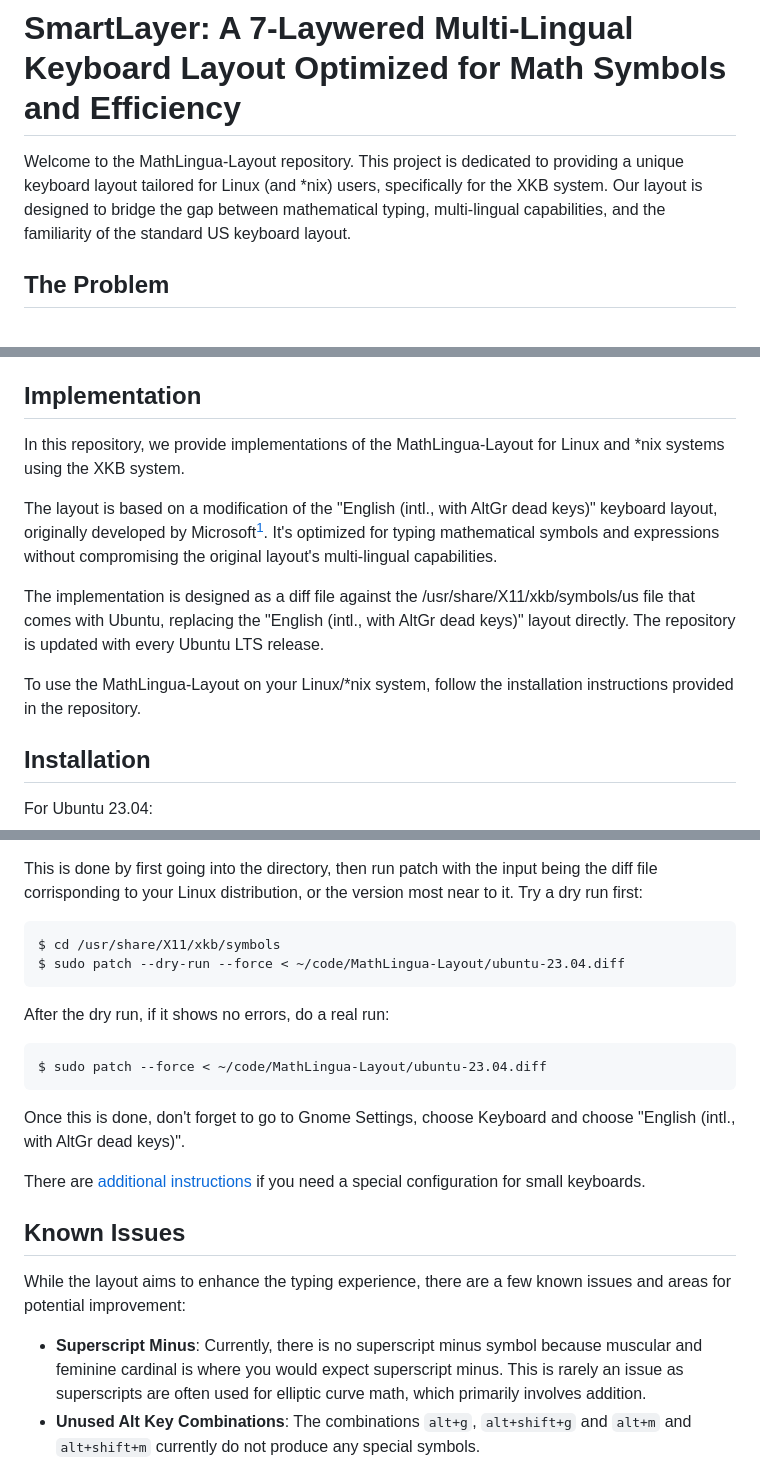
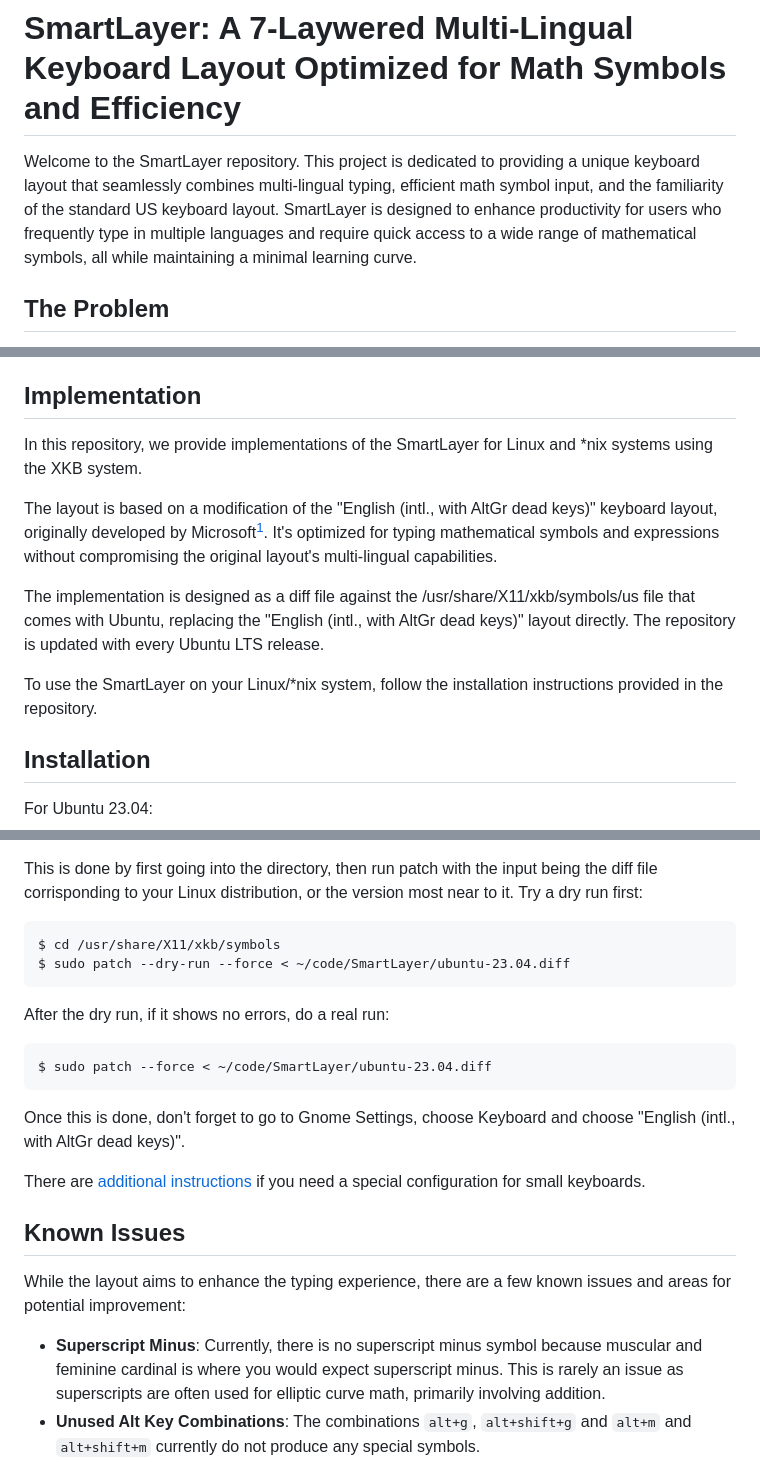
Before and after one commit to SmartLayer/SmartLayer, a Markdown page: README.md, 3 parts joined by grey strips. Drawn GitHub-style.

```diff
--- a/README.md
+++ b/README.md
@@ -3,7 +7,7 @@
 
 # SmartLayer: A 7-Laywered Multi-Lingual Keyboard Layout Optimized for Math Symbols and Efficiency
 
-Welcome to the MathLingua-Layout repository. This project is dedicated to providing a unique keyboard layout tailored for Linux (and *nix) users, specifically for the XKB system. Our layout is designed to bridge the gap between mathematical typing, multi-lingual capabilities, and the familiarity of the standard US keyboard layout.
+Welcome to the SmartLayer repository. This project is dedicated to providing a unique keyboard layout that seamlessly combines multi-lingual typing, efficient math symbol input, and the familiarity of the standard US keyboard layout. SmartLayer is designed to enhance productivity for users who frequently type in multiple languages and require quick access to a wide range of mathematical symbols, all while maintaining a minimal learning curve.
 
 ## The Problem
 
@@ -75,13 +79,13 @@ This table only covers the usage of additions to The "English (intl., with AltGr
 
 ## Implementation
 
-In this repository, we provide implementations of the MathLingua-Layout for Linux and *nix systems using the XKB system.
+In this repository, we provide implementations of the SmartLayer for Linux and *nix systems using the XKB system.
 
 The layout is based on a modification of the "English (intl., with AltGr dead keys)" keyboard layout, originally developed by Microsoft[^microsoft]. It's optimized for typing mathematical symbols and expressions without compromising the original layout's multi-lingual capabilities.
 
 The implementation is designed as a diff file against the /usr/share/X11/xkb/symbols/us file that comes with Ubuntu, replacing the "English (intl., with AltGr dead keys)" layout directly. The repository is updated with every Ubuntu LTS release.
 
-To use the MathLingua-Layout on your Linux/*nix system, follow the installation instructions provided in the repository.
+To use the SmartLayer on your Linux/*nix system, follow the installation instructions provided in the repository.
 
 [^microsoft]: The "English (intl., with AltGr dead keys)" layout, originally developed by Microsoft, enables typing in virtually any Latin-based script. It is optimised explicitly for Spanish and French, designed to minimize the use of dead keys. Only a few words, such as "bilingüe" (bilingual in Spanish), require the use of dead keys.
 
@@ -97,11 +101,11 @@ This layout supersedes the original "English (intl., with AltGr dead keys)". Whi
 This is done by first going into the directory, then run patch with the input being the diff file corrisponding to your Linux distribution, or the version most near to it. Try a dry run first:
 
     $ cd /usr/share/X11/xkb/symbols
-    $ sudo patch --dry-run --force < ~/code/MathLingua-Layout/ubuntu-23.04.diff
+    $ sudo patch --dry-run --force < ~/code/SmartLayer/ubuntu-23.04.diff
 
 After the dry run, if it shows no errors, do a real run:
 
-    $ sudo patch --force < ~/code/MathLingua-Layout/ubuntu-23.04.diff
+    $ sudo patch --force < ~/code/SmartLayer/ubuntu-23.04.diff
 
 Once this is done, don't forget to go to Gnome Settings, choose Keyboard and choose "English (intl., with AltGr dead keys)".
 
@@ -111,7 +115,7 @@ There are [additional instructions](SMALL-KEYBOARDS.md) if you need a special co
 
 While the layout aims to enhance the typing experience, there are a few known issues and areas for potential improvement:
 
-- **Superscript Minus**: Currently, there is no superscript minus symbol because muscular and feminine cardinal is where you would expect superscript minus. This is rarely an issue as superscripts are often used for elliptic curve math, which primarily involves addition.
+- **Superscript Minus**: Currently, there is no superscript minus symbol because muscular and feminine cardinal is where you would expect superscript minus. This is rarely an issue as superscripts are often used for elliptic curve math, primarily involving addition.
 - **Unused Alt Key Combinations**: The combinations `alt+g`, `alt+shift+g` and `alt+m` and `alt+shift+m` currently do not produce any special symbols.
 - **Insufficient Greek letters**. One suggestion was that there should be enough Greek letters to denote the SARS-CoV-2 variants, but there were just too many.
 
```
Also changed, not shown: other parts of README.md (+8 -3 lines).
